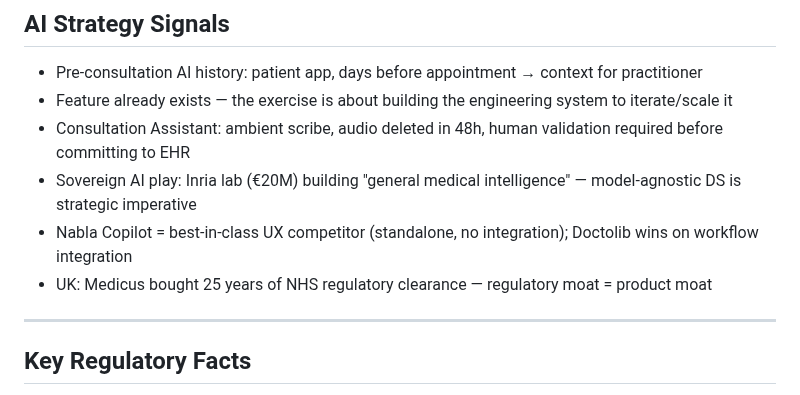
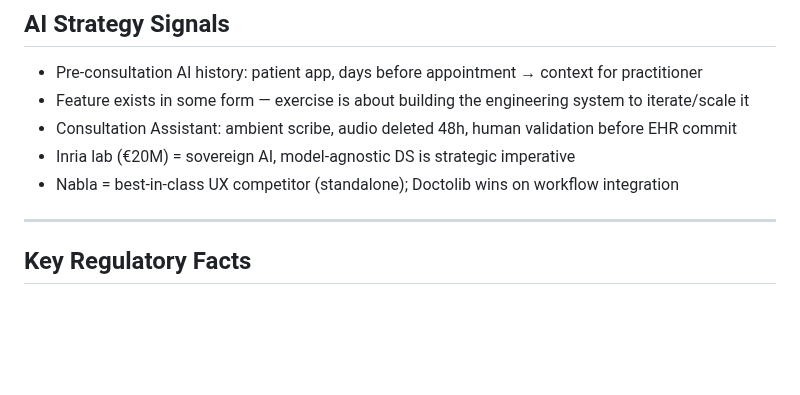
Before and after one commit to uack/doctolib, a Markdown page: wiki/hot.md, the part around the change. Drawn GitHub-style; blank space fills up the shorter version.

Commit message:
wiki: auto-commit 2026-06-22 16:47

```diff
--- a/wiki/hot.md
+++ b/wiki/hot.md
@@ -42,11 +42,10 @@ pages_total:    12
 ## AI Strategy Signals
 
 - Pre-consultation AI history: patient app, days before appointment → context for practitioner
-- Feature already exists — the exercise is about building the engineering system to iterate/scale it
-- Consultation Assistant: ambient scribe, audio deleted in 48h, human validation required before committing to EHR
-- Sovereign AI play: Inria lab (€20M) building "general medical intelligence" — model-agnostic DS is strategic imperative
-- Nabla Copilot = best-in-class UX competitor (standalone, no integration); Doctolib wins on workflow integration
-- UK: Medicus bought 25 years of NHS regulatory clearance — regulatory moat = product moat
+- Feature exists in some form — exercise is about building the engineering system to iterate/scale it
+- Consultation Assistant: ambient scribe, audio deleted 48h, human validation before EHR commit
+- Inria lab (€20M) = sovereign AI, model-agnostic DS is strategic imperative
+- Nabla = best-in-class UX competitor (standalone); Doctolib wins on workflow integration
 
 ---
 
```
